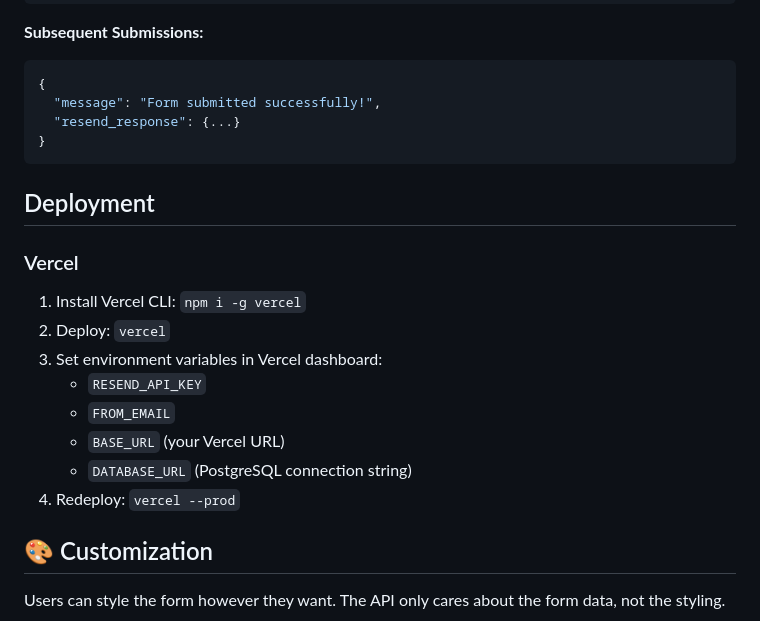
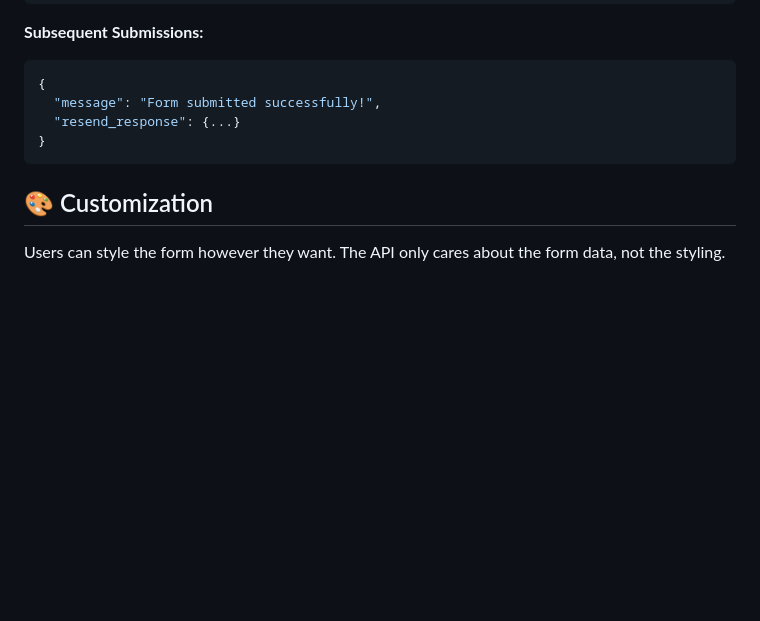
Before and after one commit to Adelodunpeter25/ContactFast, a Markdown page: README.md, the part around the change. Drawn GitHub-style; blank space fills up the shorter version.

````diff
--- a/README.md
+++ b/README.md
@@ -131,20 +131,6 @@ Request Body:
 }
 ```
 
-## Deployment
-
-### Vercel
-
-1. Install Vercel CLI: `npm i -g vercel`
-2. Deploy: `vercel`
-3. Set environment variables in Vercel dashboard:
-   - `RESEND_API_KEY`
-   - `FROM_EMAIL`
-   - `BASE_URL` (your Vercel URL)
-   - `DATABASE_URL` (PostgreSQL connection string)
-4. Redeploy: `vercel --prod`
-
-
 ## 🎨 Customization
 
 Users can style the form however they want. The API only cares about the form data, not the styling.
````
